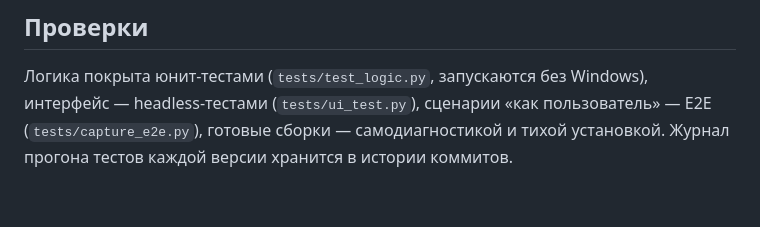
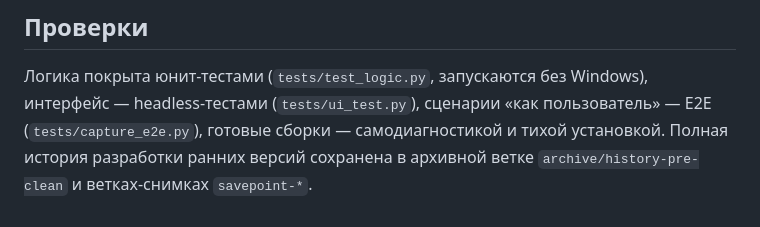
Before and after one commit to flash72i/raspoznavatel, a Markdown page: README.md, the part around the change. GitHub-like rendering.

Commit message:
README: указание архивной ветки ранней истории

```diff
--- a/README.md
+++ b/README.md
@@ -154,4 +154,5 @@ Raspoznavatel.exe
 Логика покрыта юнит-тестами (`tests/test_logic.py`, запускаются без Windows),
 интерфейс — headless-тестами (`tests/ui_test.py`), сценарии «как пользователь» —
 E2E (`tests/capture_e2e.py`), готовые сборки — самодиагностикой и тихой
-установкой. Журнал прогона тестов каждой версии хранится в истории коммитов.
+установкой. Полная история разработки ранних версий сохранена в архивной
+ветке `archive/history-pre-clean` и ветках-снимках `savepoint-*`.
```
